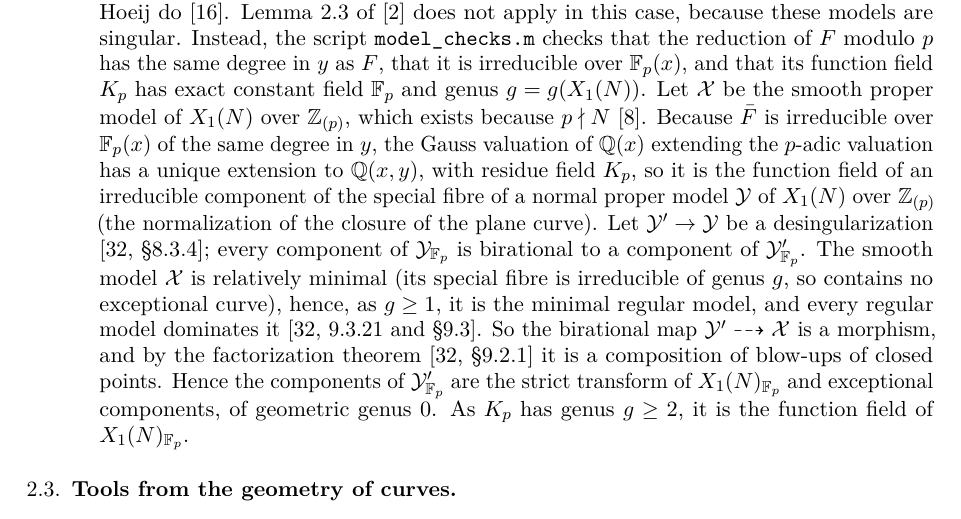
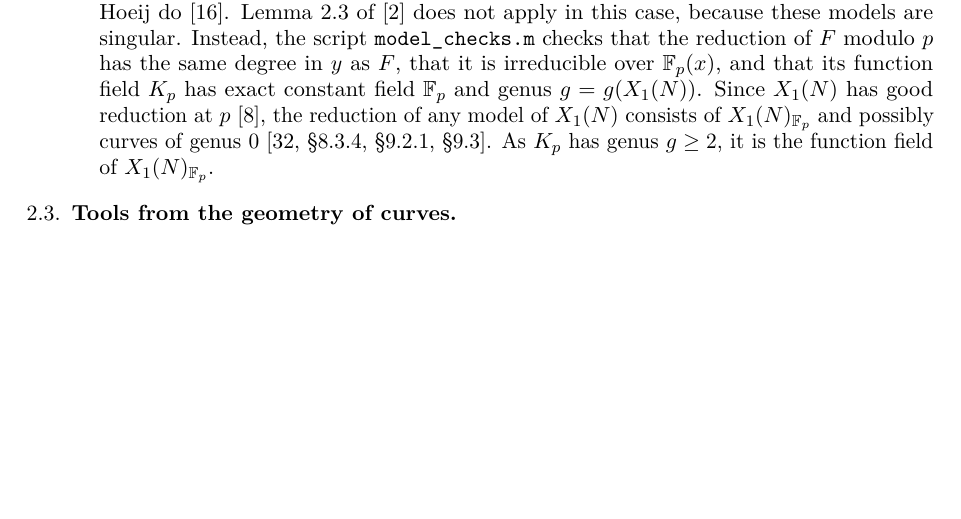
Before and after one commit to marin-varivoda/intermediate-modular-curves, a LaTeX paper (paper/main.tex, which reads paper/sections/preliminaries.tex): part of page 4 of 30, cut so that both start at the same text, the shorter picture padded with empty space. Compiled offline with pdfLaTeX.

Commit message:
Good reduction of X_1(N): restore the original wording of the argument

```diff
--- a/paper/sections/preliminaries.tex
+++ b/paper/sections/preliminaries.tex
@@ -47,19 +47,9 @@ We certify good reduction at $p$ in one of two ways.
  do \cite{DerickxVanHoeij2014}. Lemma~2.3 of \cite{AKMJ2024} does not apply in this case, because these models are singular.
  Instead, the script \texttt{model\_checks.m} checks that the reduction of $F$ modulo $p$ has the same degree in $y$ as $F$, that
  it is irreducible over $\Fp(x)$, and that its function field $K_p$ has exact constant field $\Fp$ and genus
- $g=g(X_1(N))$. Let $\mathcal X$ be the smooth proper model of $X_1(N)$ over $\Z_{(p)}$, which exists because
- $p\nmid N$ \cite{DeligneRapoport1973}. Because $\bar F$ is irreducible over $\Fp(x)$ of the same degree in $y$, the Gauss valuation of $\Q(x)$ extending the
- $p$-adic valuation has a unique extension to $\Q(x,y)$, with residue field $K_p$, so it is the function field of an irreducible component
- of the special fibre of a normal proper model $\mathcal Y$ of $X_1(N)$ over $\Z_{(p)}$ (the normalization of
- the closure of the plane curve). Let $\mathcal Y'\to\mathcal Y$ be a desingularization \cite[\S8.3.4]{Liu2002};
- every component of $\mathcal Y_{\Fp}$ is birational to a component of $\mathcal Y'_{\Fp}$. The smooth model
- $\mathcal X$ is relatively minimal (its special fibre is irreducible of genus $g$, so contains no exceptional
- curve), hence, as $g\ge1$, it is the minimal regular model, and every regular model dominates it
- \cite[9.3.21 and \S9.3]{Liu2002}. So the birational map $\mathcal Y'\dashrightarrow\mathcal X$ is a
- morphism, and by the factorization theorem \cite[\S9.2.1]{Liu2002} it is a composition of blow-ups of closed
- points. Hence the components of $\mathcal Y'_{\Fp}$ are the strict transform of $X_1(N)_{\Fp}$ and exceptional
- components, of geometric genus $0$. As $K_p$ has genus $g\ge2$, it is the
- function field of $X_1(N)_{\Fp}$.
+ $g=g(X_1(N))$. Since $X_1(N)$ has good reduction at $p$ \cite{DeligneRapoport1973}, the reduction of any model
+ of $X_1(N)$ consists of $X_1(N)_{\Fp}$ and possibly curves of genus $0$ \cite[\S8.3.4, \S9.2.1, \S9.3]{Liu2002}.
+ As $K_p$ has genus $g\ge2$, it is the function field of $X_1(N)_{\Fp}$.
 \end{enumerate}
 
 \subsection{Tools from the geometry of curves}
```
Also changed, not shown: paper/main.pdf.
